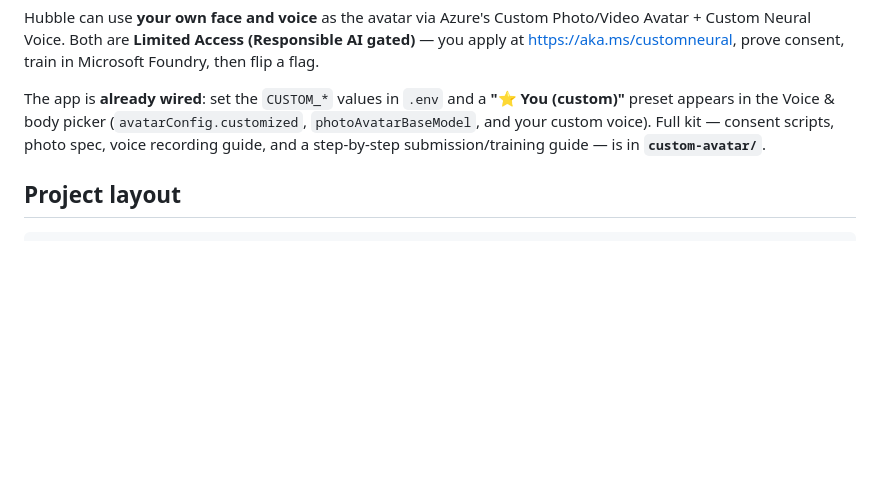
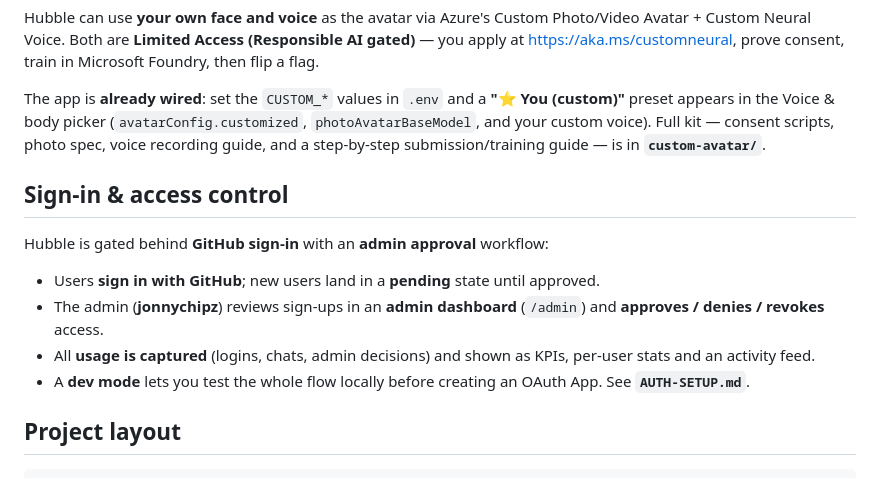
Before and after one commit to jonnychipz/ClientSphere, a Markdown page: README.md, the part around the change. Rendered like a GitHub page; blank space fills up the shorter version.

````diff
--- a/README.md
+++ b/README.md
@@ -56,6 +56,13 @@ Hubble can use **your own face and voice** as the avatar via Azure's Custom Phot
 
 The app is **already wired**: set the `CUSTOM_*` values in `.env` and a **"⭐ You (custom)"** preset appears in the Voice & body picker (`avatarConfig.customized`, `photoAvatarBaseModel`, and your custom voice). Full kit — consent scripts, photo spec, voice recording guide, and a step-by-step submission/training guide — is in **`custom-avatar/`**.
 
+## Sign-in & access control
+Hubble is gated behind **GitHub sign-in** with an **admin approval** workflow:
+- Users **sign in with GitHub**; new users land in a **pending** state until approved.
+- The admin (**jonnychipz**) reviews sign-ups in an **admin dashboard** (`/admin`) and **approves / denies / revokes** access.
+- All **usage is captured** (logins, chats, admin decisions) and shown as KPIs, per-user stats and an activity feed.
+- A **dev mode** lets you test the whole flow locally before creating an OAuth App. See **`AUTH-SETUP.md`**.
+
 ## Project layout
 ```
 .
````
Also changed, not shown: AUTH-SETUP.md (added, +44 -0 lines), hubble-admin.png (added), 15 other files.
